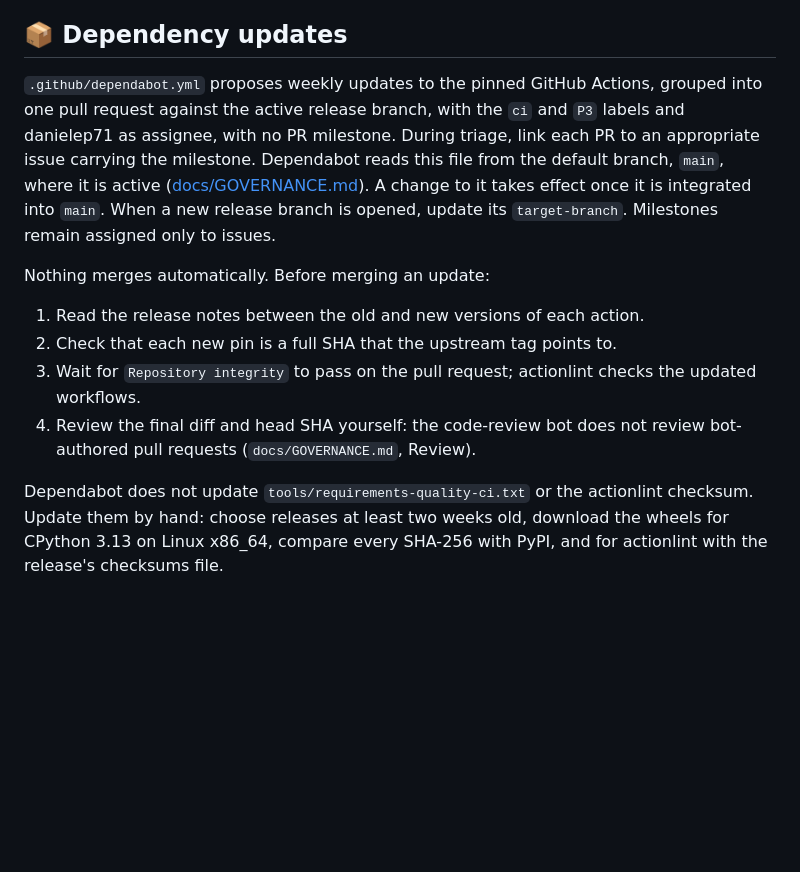
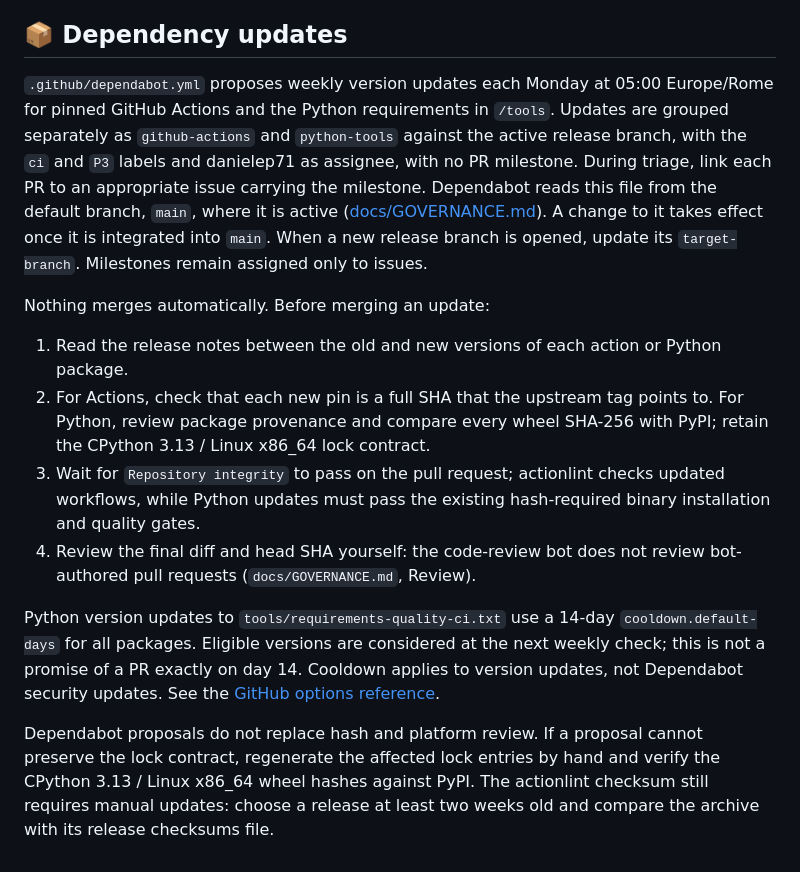
Before and after one commit to danielep71/K-SFTs, a Markdown page: tools/README.md, the part around the change. Rendered like a GitHub page; blank space fills up the shorter version.

Commit message:
ci: configure grouped weekly Python dependency updates
Add the 14-day Python cooldown and document hash review and activation.
Validation: 12 local gates PASS; Ruff, mypy and actionlint unavailable locally.
No VBA or dependency versions changed; Excel not applicable.
Refs #187.

```diff
--- a/tools/README.md
+++ b/tools/README.md
@@ -277,8 +277,10 @@ reports on every pull request and can be made a required check.
 
 ## 📦 Dependency updates
 
-`.github/dependabot.yml` proposes weekly updates to the pinned GitHub Actions,
-grouped into one pull request against the active release branch, with the
+`.github/dependabot.yml` proposes weekly version updates each Monday at 05:00
+Europe/Rome for pinned GitHub Actions and the Python requirements in `/tools`.
+Updates are grouped separately as `github-actions` and `python-tools` against
+the active release branch, with the
 `ci` and `P3` labels and danielep71 as assignee, with no PR milestone.
 During triage, link each PR to an appropriate issue carrying the milestone.
 Dependabot reads this file from the default branch, `main`, where it is
@@ -289,14 +291,25 @@ to issues.
 
 Nothing merges automatically. Before merging an update:
 
-1. Read the release notes between the old and new versions of each action.
-2. Check that each new pin is a full SHA that the upstream tag points to.
+1. Read the release notes between the old and new versions of each action or
+   Python package.
+2. For Actions, check that each new pin is a full SHA that the upstream tag
+   points to. For Python, review package provenance and compare every wheel
+   SHA-256 with PyPI; retain the CPython 3.13 / Linux x86_64 lock contract.
 3. Wait for `Repository integrity` to pass on the pull request; actionlint
-   checks the updated workflows.
+   checks updated workflows, while Python updates must pass the existing
+   hash-required binary installation and quality gates.
 4. Review the final diff and head SHA yourself: the code-review bot does not
    review bot-authored pull requests (`docs/GOVERNANCE.md`, Review).
 
-Dependabot does not update `tools/requirements-quality-ci.txt` or the
-actionlint checksum. Update them by hand: choose releases at least two weeks
-old, download the wheels for CPython 3.13 on Linux x86_64, compare every
-SHA-256 with PyPI, and for actionlint with the release's checksums file.
+Python version updates to `tools/requirements-quality-ci.txt` use a 14-day
+`cooldown.default-days` for all packages. Eligible versions are considered at
+the next weekly check; this is not a promise of a PR exactly on day 14.
+Cooldown applies to version updates, not Dependabot security updates. See the
+[GitHub options reference](https://docs.github.com/en/code-security/reference/supply-chain-security/dependabot-options-reference#cooldown).
+
+Dependabot proposals do not replace hash and platform review. If a proposal
+cannot preserve the lock contract, regenerate the affected lock entries by
+hand and verify the CPython 3.13 / Linux x86_64 wheel hashes against PyPI.
+The actionlint checksum still requires manual updates: choose a release at
+least two weeks old and compare the archive with its release checksums file.
```
